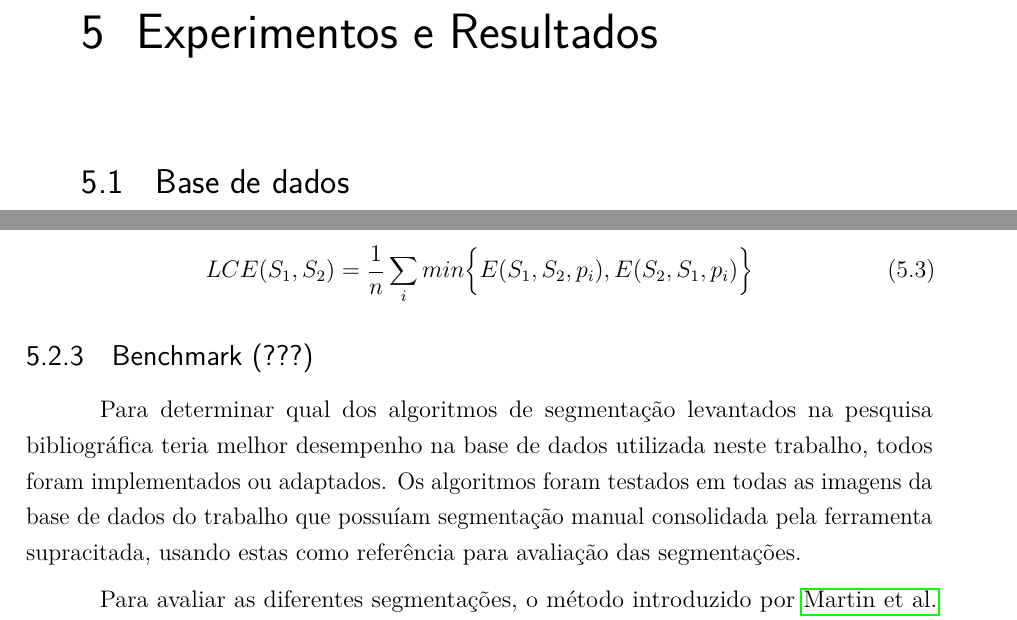
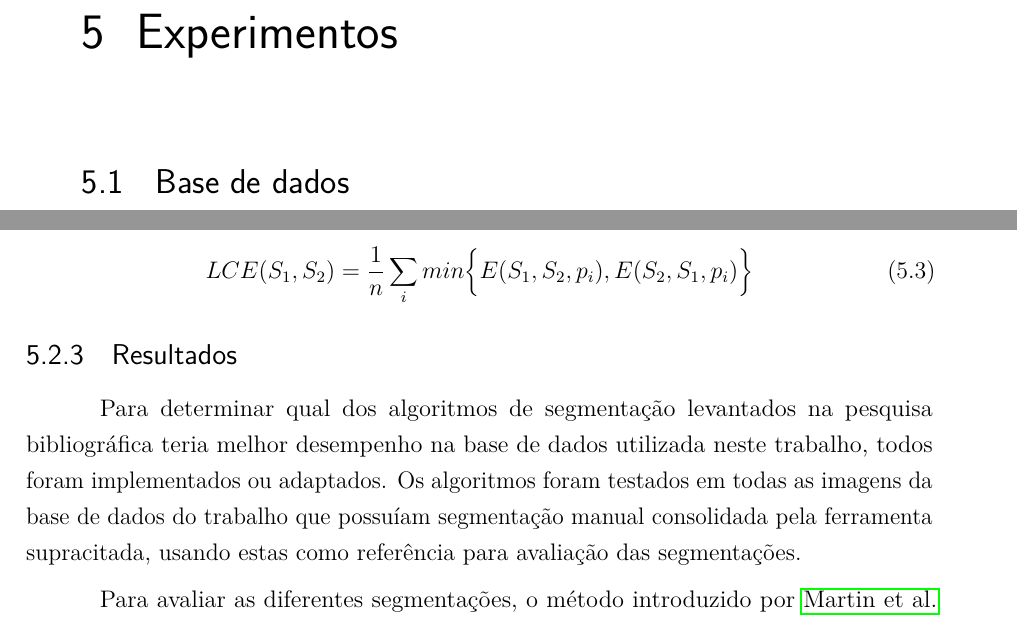
Before and after one commit to luizcavalcanti/dissertacao, a LaTeX thesis (final/dissertacao.tex, which reads final/experimentos.tex): two parts of pages 34 and 37 of 56, joined at a grey line, cut so that both start at the same text. Compiled offline with pdfLaTeX.

Commit message:
[experimentos] mudança no nome de subseção de resultados de segmentação
Signed-off-by: Luiz Carlos Cavalcanti <cavalcanti.luiz@gmail.com>

```diff
--- a/final/experimentos.tex
+++ b/final/experimentos.tex
@@ -1,4 +1,4 @@
-\chapter{Experimentos e Resultados}\label{cap:experimentos}
+\chapter{Experimentos}\label{cap:experimentos}
 
 \section{Base de dados}
 
@@ -87,10 +87,13 @@ A partir desta relação, \citeonline{martin:2001} define duas métricas de erro
 	LCE(S_1,S_2) = \frac{1}{n} \sum_{i} min \biggl\{ E(S_1,S_2,p_i), E(S_2,S_1,p_i) \biggr\}
 \end{equation}
 
-\subsection{Benchmark (???)}
+\subsection{Resultados}
 
 %TODO Começar conforme abaixo
 % os resultados deste experimento foram gerados a partir da comparação com X imagens de segmentação humana bla bla bla...
+
+%TODO mostrar que a segmentação humana é consistente
+%TODO mostrar resultado de benchmark
 
 Para determinar qual dos algoritmos de segmentação levantados na pesquisa bibliográfica teria melhor desempenho na base de dados utilizada neste trabalho, todos foram implementados ou adaptados. Os algoritmos foram testados em todas as imagens da base de dados do trabalho que possuíam segmentação manual consolidada pela ferramenta supracitada, usando estas como referência para avaliação das segmentações.
 
```
